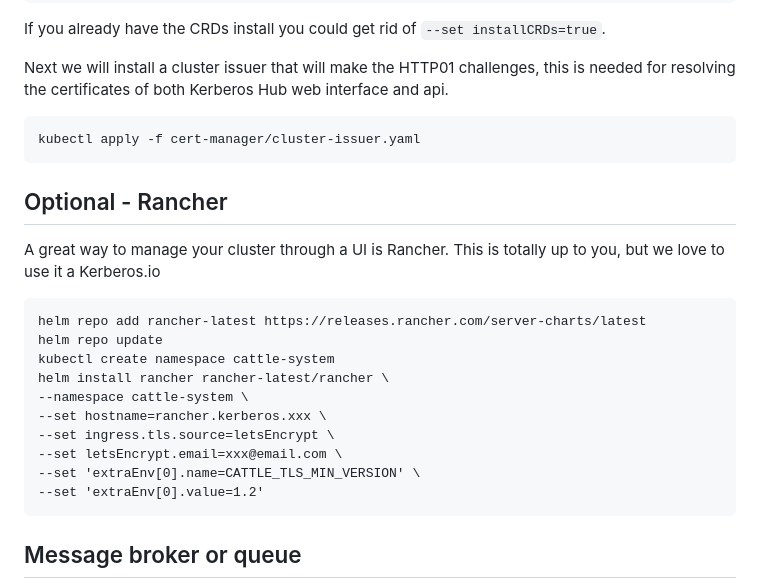
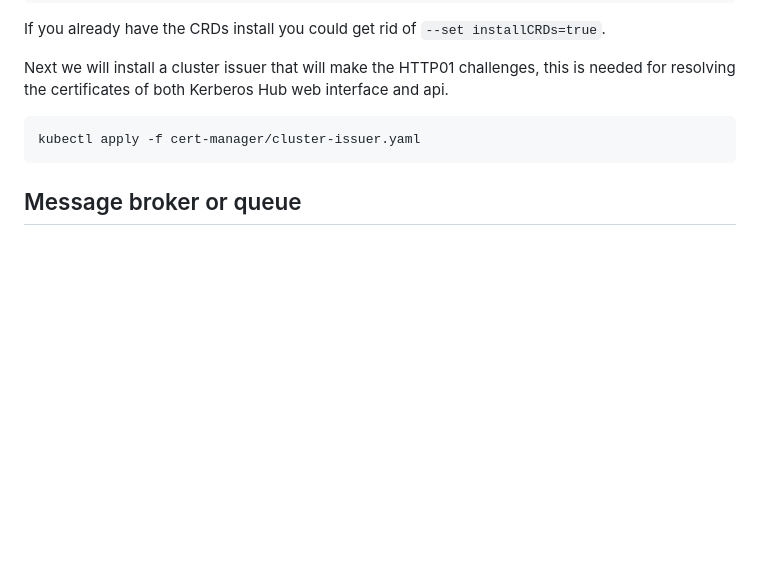
Before and after one commit to kerberos-io/hub, a Markdown page: README.md, the part around the change. Drawn GitHub-style; blank space fills up the shorter version.

```diff
--- a/README.md
+++ b/README.md
@@ -84,21 +84,6 @@ If you already have the CRDs install you could get rid of `--set installCRDs=tru
 Next we will install a cluster issuer that will make the HTTP01 challenges, this is needed for resolving the certificates of both Kerberos Hub web interface and api.
 
     kubectl apply -f cert-manager/cluster-issuer.yaml
-
-## Optional - Rancher
-
-A great way to manage your cluster through a UI is Rancher. This is totally up to you, but we love to use it a Kerberos.io
-
-    helm repo add rancher-latest https://releases.rancher.com/server-charts/latest
-    helm repo update
-    kubectl create namespace cattle-system
-    helm install rancher rancher-latest/rancher \
-    --namespace cattle-system \
-    --set hostname=rancher.kerberos.xxx \
-    --set ingress.tls.source=letsEncrypt \
-    --set letsEncrypt.email=xxx@email.com \
-    --set 'extraEnv[0].name=CATTLE_TLS_MIN_VERSION' \
-    --set 'extraEnv[0].value=1.2'
 
 ## Message broker or queue
 
```
